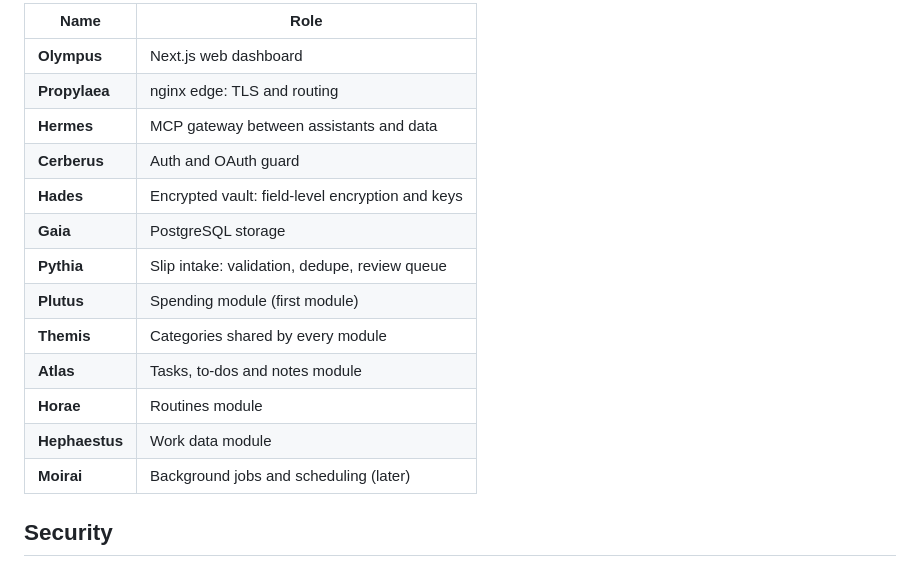
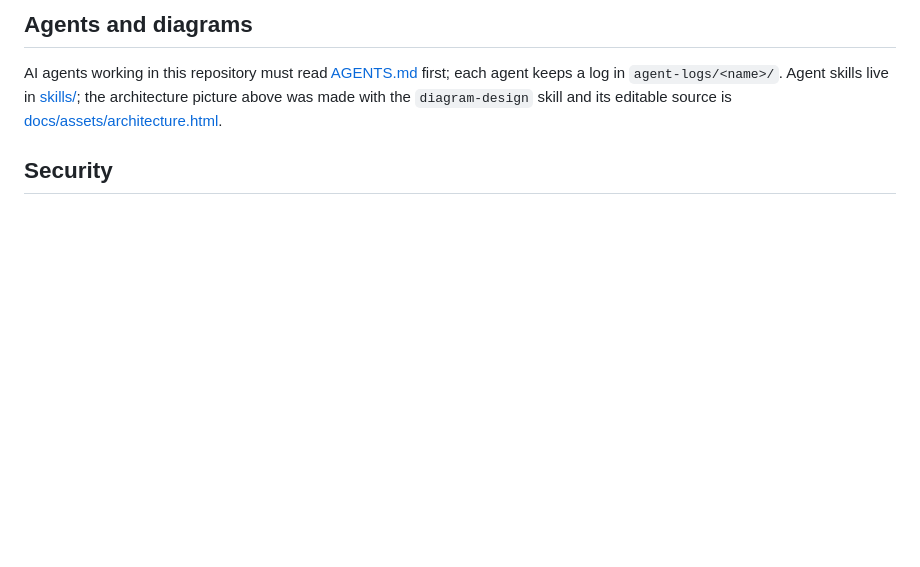
Before and after one commit to VynnLockwood/kuronuma, a Markdown page: README.md, the part around one of its changes. Drawn GitHub-style; blank space fills up the shorter version.

```diff
--- a/README.md
+++ b/README.md
@@ -95,19 +111,7 @@ Snap a bank slip, attach it in your assistant's chat, confirm the extracted amou
 
-| Name | Role |
-|---|---|
-| **Olympus** | Next.js web dashboard |
-| **Propylaea** | nginx edge: TLS and routing |
-| **Hermes** | MCP gateway between assistants and data |
-| **Cerberus** | Auth and OAuth guard |
-| **Hades** | Encrypted vault: field-level encryption and keys |
-| **Gaia** | PostgreSQL storage |
-| **Pythia** | Slip intake: validation, dedupe, review queue |
-| **Plutus** | Spending module (first module) |
-| **Themis** | Categories shared by every module |
-| **Atlas** | Tasks, to-dos and notes module |
-| **Horae** | Routines module |
-| **Hephaestus** | Work data module |
-| **Moirai** | Background jobs and scheduling (later) |
+## Agents and diagrams
+
+AI agents working in this repository must read [AGENTS.md](AGENTS.md) first; each agent keeps a log in `agent-logs/<name>/`. Agent skills live in [skills/](skills/README.md); the architecture picture above was made with the `diagram-design` skill and its editable source is [docs/assets/architecture.html](docs/assets/architecture.html).
 
 ## Security
 
```
Also changed, not shown: other parts of README.md (+45 -29 lines), docs/assets/architecture.png (added), 2 other files.
